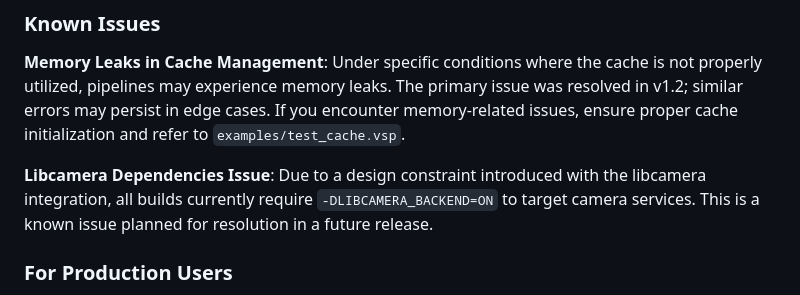
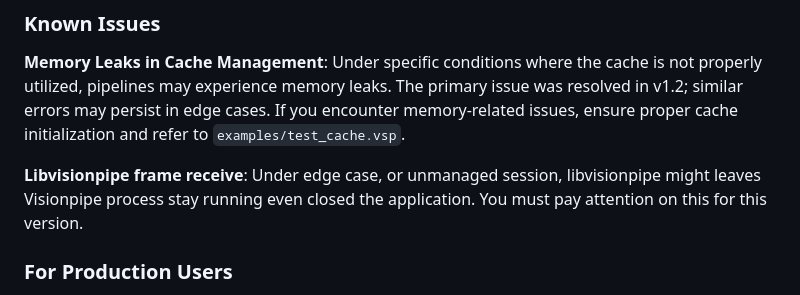
Before and after one commit to tlamngu/vision-pipe, a Markdown page: Readme.md, the part around the change. Rendered like a GitHub page.

Commit message:
Revise known issues in Readme.md
Updated known issues section with details on libvisionpipe frame receive and libcamera dependencies.

```diff
--- a/Readme.md
+++ b/Readme.md
@@ -59,7 +59,7 @@ VisionPipe is designed for developers, researchers, and vision engineers who nee
 
 **Memory Leaks in Cache Management**: Under specific conditions where the cache is not properly utilized, pipelines may experience memory leaks. The primary issue was resolved in v1.2; similar errors may persist in edge cases. If you encounter memory-related issues, ensure proper cache initialization and refer to `examples/test_cache.vsp`.
 
-**Libcamera Dependencies Issue**: Due to a design constraint introduced with the libcamera integration, all builds currently require `-DLIBCAMERA_BACKEND=ON` to target camera services. This is a known issue planned for resolution in a future release.
+**Libvisionpipe frame receive**: Under edge case, or unmanaged session, libvisionpipe might leaves Visionpipe process stay running even closed the application. You must pay attention on this for this version.
 
 ### For Production Users
 
```
